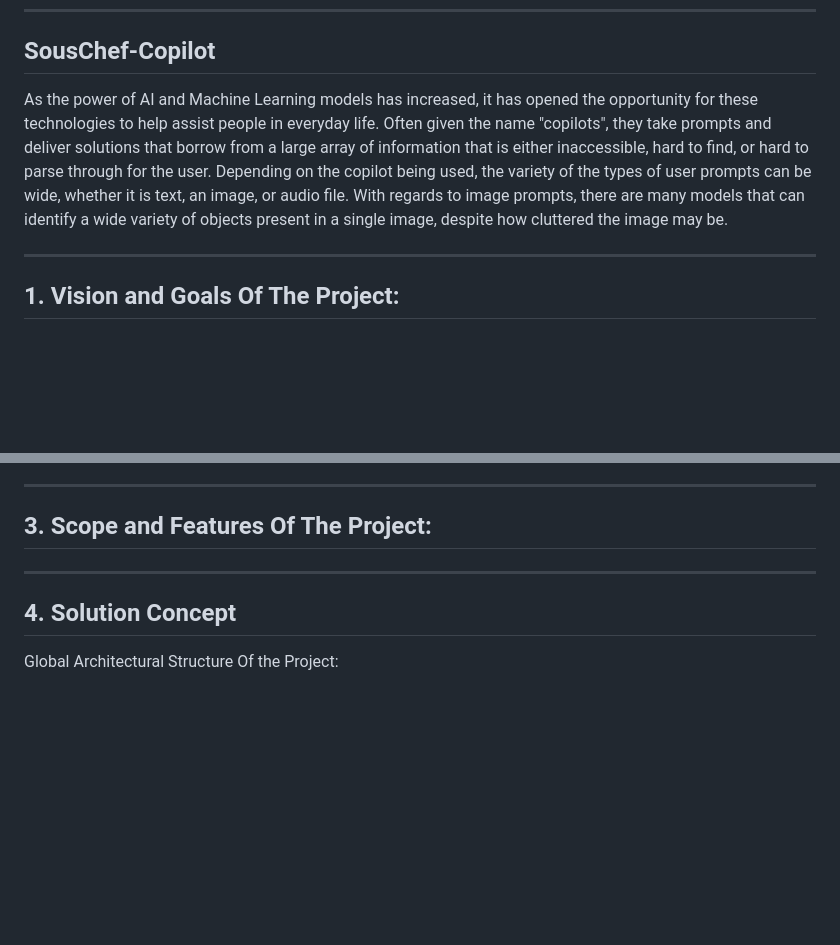
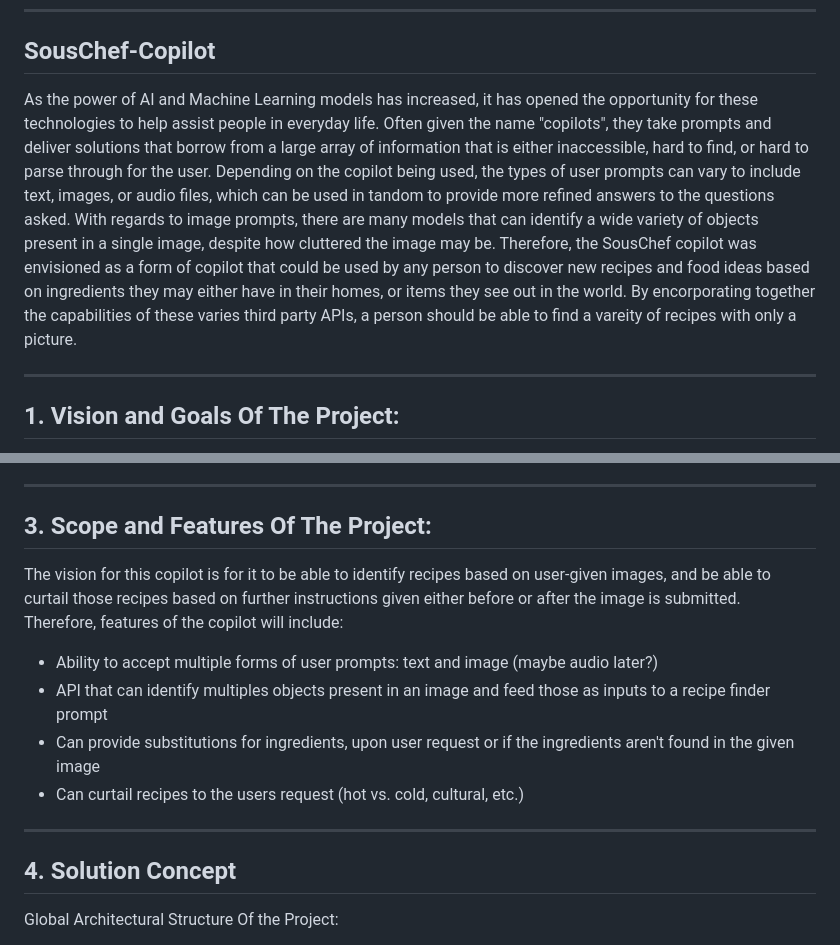
Before and after one commit to darrowball13/SousChef-Copilot, a Markdown page: README.md, 2 parts joined by grey strips. Rendered like a GitHub page; blank space fills up the shorter version.

Commit message:
Update README.md
Added Scope, adjusted opening description

```diff
--- a/README.md
+++ b/README.md
@@ -2,7 +2,7 @@
 
 ## SousChef-Copilot
 
-As the power of AI and Machine Learning models has increased, it has opened the opportunity for these technologies to help assist people in everyday life. Often given the name "copilots", they take prompts and deliver solutions that borrow from a large array of information that is either inaccessible, hard to find, or hard to parse through for the user. Depending on the copilot being used, the variety of the types of user prompts can be wide, whether it is text, an image, or audio file. With regards to image prompts, there are many models that can identify a wide variety of objects present in a single image, despite how cluttered the image may be.
+As the power of AI and Machine Learning models has increased, it has opened the opportunity for these technologies to help assist people in everyday life. Often given the name "copilots", they take prompts and deliver solutions that borrow from a large array of information that is either inaccessible, hard to find, or hard to parse through for the user. Depending on the copilot being used, the types of user prompts can vary to include text, images, or audio files, which can be used in tandom to provide more refined answers to the questions asked. With regards to image prompts, there are many models that can identify a wide variety of objects present in a single image, despite how cluttered the image may be. Therefore, the SousChef copilot was envisioned as a form of copilot that could be used by any person to discover new recipes and food ideas based on ingredients they may either have in their homes, or items they see out in the world. By encorporating together the capabilities of these varies third party APIs, a person should be able to find a vareity of recipes with only a picture.
 
 ** **
 
@@ -36,12 +36,16 @@ The SousChef Copilot will offer an integrated and streamlined solution for a var
 
 ## 3.   Scope and Features Of The Project:
 
+The vision for this copilot is for it to be able to identify recipes based on user-given images, and be able to curtail those recipes based on further instructions given either before or after the image is submitted. Therefore, features of the copilot will include:
 
+- Ability to accept multiple forms of user prompts: text and image (maybe audio later?)
+- API that can identify multiples objects present in an image and feed those as inputs to a recipe finder prompt
+- Can provide substitutions for ingredients, upon user request or if the ingredients aren't found in the given image
+- Can curtail recipes to the users request (hot vs. cold, cultural, etc.)
 
 ** **
 
 ## 4. Solution Concept
-
 
 Global Architectural Structure Of the Project:
 
```
